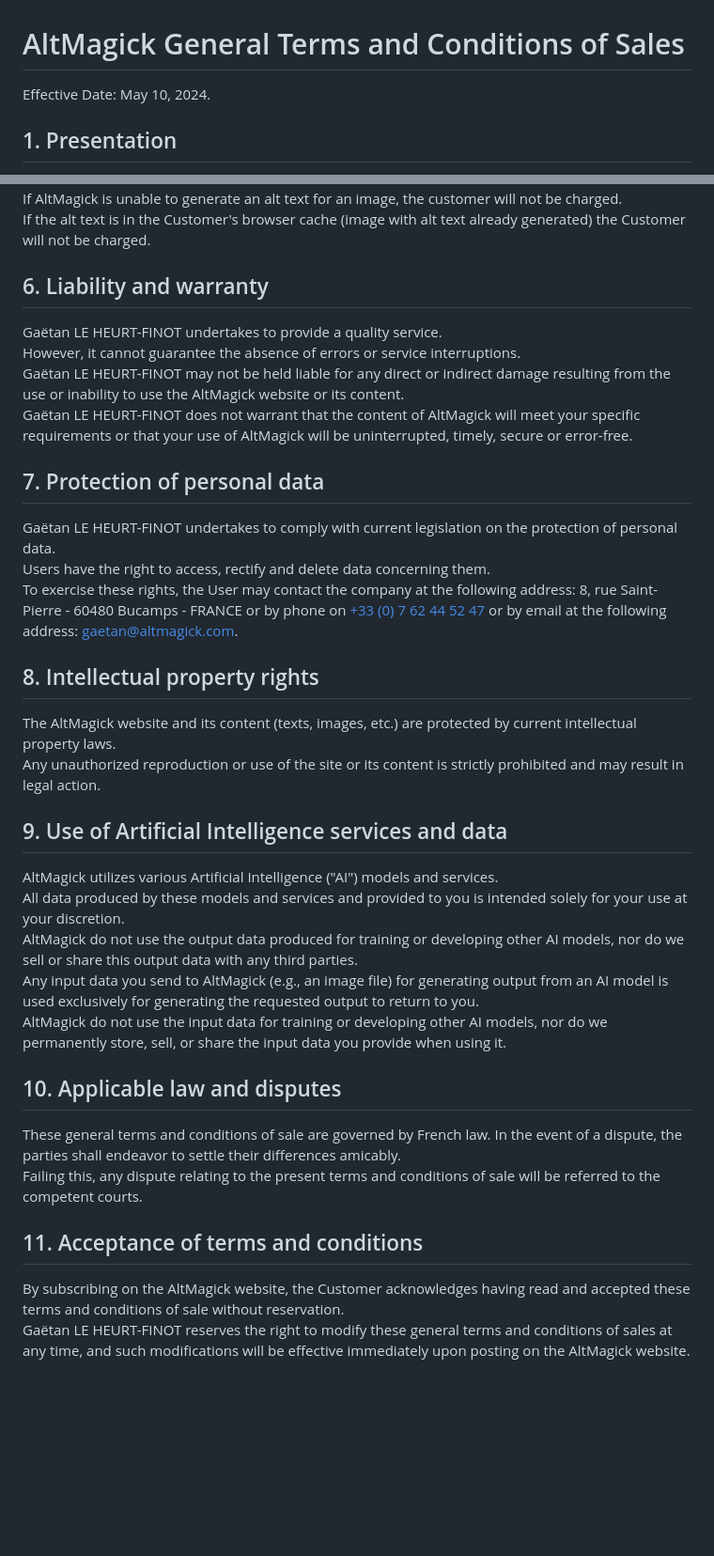
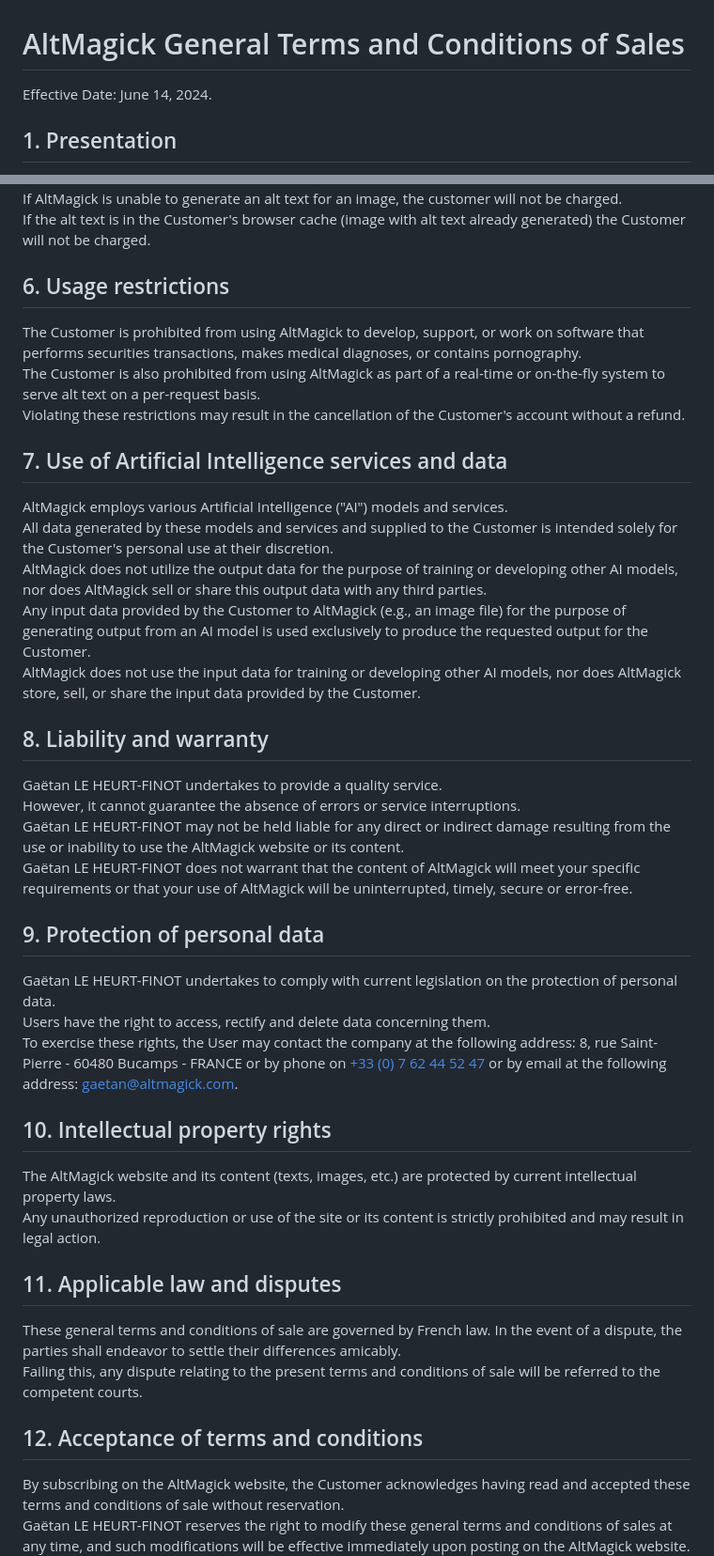
Before and after one commit to AltMagick/altmagick-website, a Markdown page: md/terms.md, 2 parts joined by grey strips. Shown: that part at 94% size. Drawn GitHub-style; blank space fills up the shorter version.

```diff
--- a/md/terms.md
+++ b/md/terms.md
@@ -1,6 +1,6 @@
 # AltMagick General Terms and Conditions of Sales
 
-Effective Date: May 10, 2024.
+Effective Date: June 14, 2024.
 
 ## 1. Presentation
 
@@ -54,7 +54,21 @@ If AltMagick is unable to generate an alt text for an image, the customer will n
 If the alt text is in the Customer's browser cache (image with alt text already generated) the Customer will not be
 charged.
 
-## 6. Liability and warranty
+## 6. Usage restrictions
+
+The Customer is prohibited from using AltMagick to develop, support, or work on software that performs securities transactions, makes medical diagnoses, or contains pornography.
+The Customer is also prohibited from using AltMagick as part of a real-time or on-the-fly system to serve alt text on a per-request basis.
+Violating these restrictions may result in the cancellation of the Customer's account without a refund.
+
+## 7. Use of Artificial Intelligence services and data
+
+AltMagick employs various Artificial Intelligence ("AI") models and services.
+All data generated by these models and services and supplied to the Customer is intended solely for the Customer's personal use at their discretion.
+AltMagick does not utilize the output data for the purpose of training or developing other AI models, nor does AltMagick sell or share this output data with any third parties.
+Any input data provided by the Customer to AltMagick (e.g., an image file) for the purpose of generating output from an AI model is used exclusively to produce the requested output for the Customer.
+AltMagick does not use the input data for training or developing other AI models, nor does AltMagick store, sell, or share the input data provided by the Customer.
+
+## 8. Liability and warranty
 
 Gaëtan LE HEURT-FINOT undertakes to provide a quality service.
 However, it cannot guarantee the absence of errors or service interruptions.
@@ -63,7 +77,7 @@ use the AltMagick website or its content.
 Gaëtan LE HEURT-FINOT does not warrant that the content of AltMagick will meet your specific requirements or that your
 use of AltMagick will be uninterrupted, timely, secure or error-free.
 
-## 7. Protection of personal data
+## 9. Protection of personal data
 
 Gaëtan LE HEURT-FINOT undertakes to comply with current legislation on the protection of personal data.
 Users have the right to access, rectify and delete data concerning them.
@@ -71,26 +85,18 @@ To exercise these rights, the User may contact the company at the following addr
 Bucamps - FRANCE or by phone on [+33 (0) 7 62 44 52 47](tel:+33762445247) or by email at the following
 address: [gaetan@altmagick.com](mailto:gaetan@altmagick.com).
 
-## 8. Intellectual property rights
+## 10. Intellectual property rights
 
 The AltMagick website and its content (texts, images, etc.) are protected by current intellectual property laws.
 Any unauthorized reproduction or use of the site or its content is strictly prohibited and may result in legal action.
 
-## 9. Use of Artificial Intelligence services and data
-
-AltMagick utilizes various Artificial Intelligence ("AI") models and services.
-All data produced by these models and services and provided to you is intended solely for your use at your discretion.
-AltMagick do not use the output data produced for training or developing other AI models, nor do we sell or share this output data with any third parties.
-Any input data you send to AltMagick (e.g., an image file) for generating output from an AI model is used exclusively for generating the requested output to return to you.
-AltMagick do not use the input data for training or developing other AI models, nor do we permanently store, sell, or share the input data you provide when using it.
-
-## 10. Applicable law and disputes
+## 11. Applicable law and disputes
 
 These general terms and conditions of sale are governed by French law.
 In the event of a dispute, the parties shall endeavor to settle their differences amicably.
 Failing this, any dispute relating to the present terms and conditions of sale will be referred to the competent courts.
 
-## 11. Acceptance of terms and conditions
+## 12. Acceptance of terms and conditions
 
 By subscribing on the AltMagick website, the Customer acknowledges having read and accepted these terms and conditions
 of sale without reservation.
```
